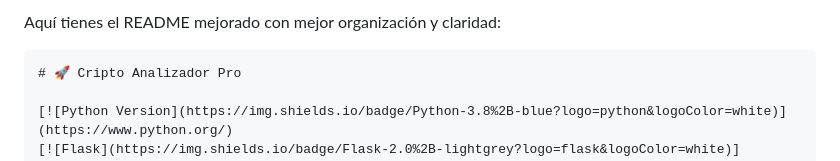
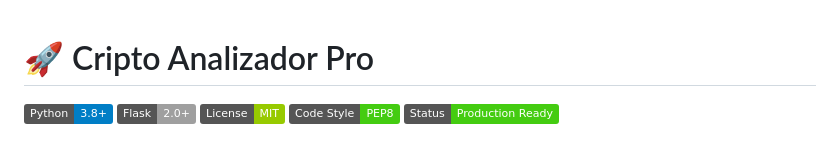
Before and after one commit to KeikoBernal/cripto-analizador-pro, a Markdown page: README.md, the part around the change. Rendered like a GitHub page; badges without logos.

Commit message:
Revise README for better organization
Removed introductory text for improved clarity.

````diff
--- a/README.md
+++ b/README.md
@@ -1,6 +1,3 @@
-Aquí tienes el README mejorado con mejor organización y claridad:
-
-```markdown
 # 🚀 Cripto Analizador Pro
 
 [![Python Version](https://img.shields.io/badge/Python-3.8%2B-blue?logo=python&logoColor=white)](https://www.python.org/)
````
